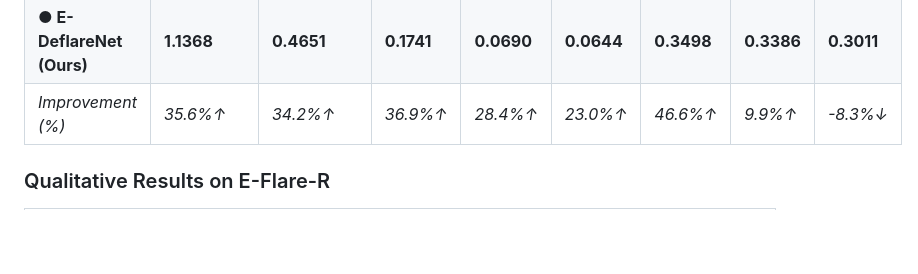
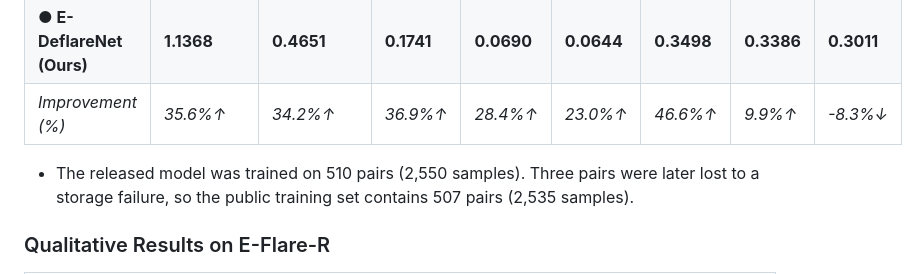
Before and after one commit to e-flare/toolkit, a Markdown page: README.md, the part around the change. Drawn GitHub-style; blank space fills up the shorter version.

```diff
--- a/README.md
+++ b/README.md
@@ -372,6 +372,7 @@ To learn more usage of this codebase, kindly refer to [GET_STARTED.md](docs/GET_
 </tbody>
 </table>
 
+* The released model was trained on 510 pairs (2,550 samples). Three pairs were later lost to a storage failure, so the public training set contains 507 pairs (2,535 samples).
 
 ### Qualitative Results on E-Flare-R
 | <img src="docs/figures/e-flare-r.png" alt="e-flare-r" width="100%">|
```
